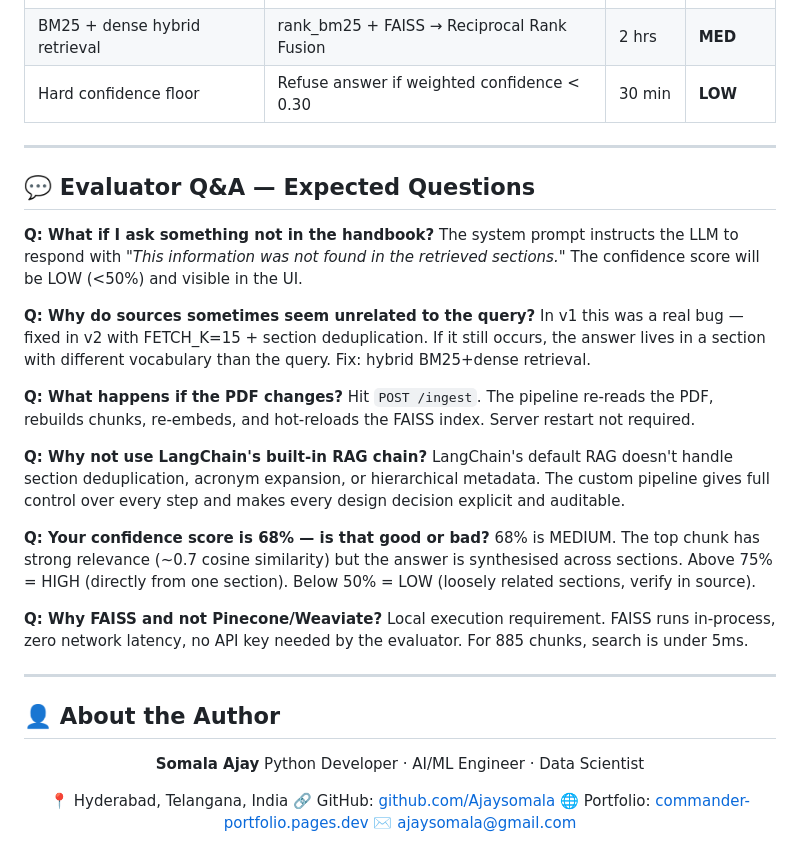
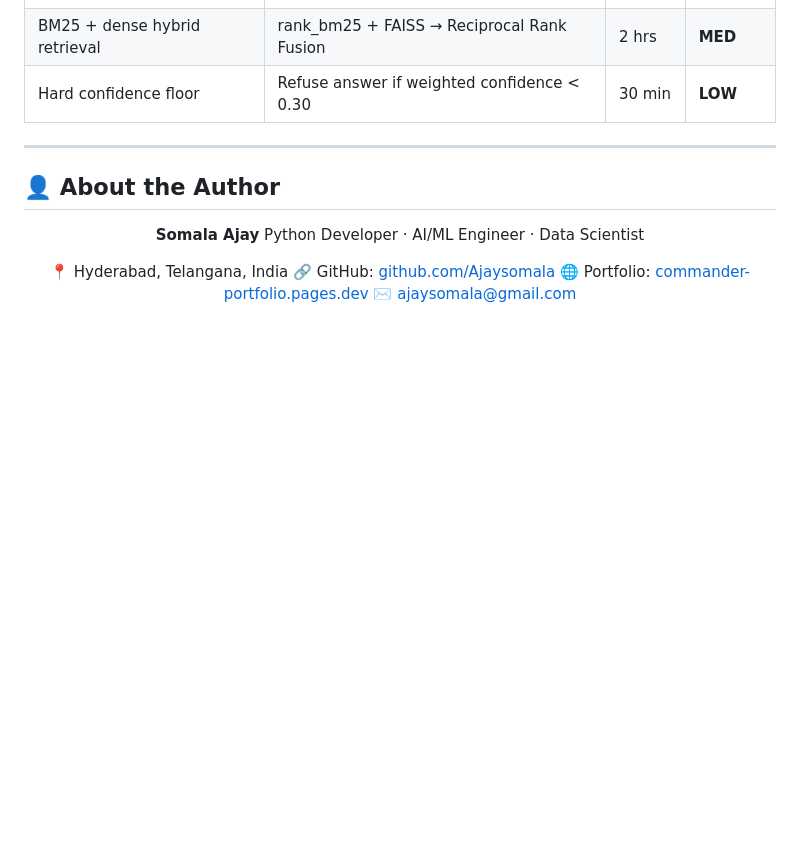
Before and after one commit to Ajaysomala/i2e_Hireathon-Complex_Technical_Manual_QA_System, a Markdown page: README.md, the part around the change. Rendered like a GitHub page; blank space fills up the shorter version.

```diff
--- a/README.md
+++ b/README.md
@@ -340,28 +340,6 @@ Pass 1 gets directly relevant chunks. Pass 2 scans those chunks for cross-refere
 
 ---
 
-## 💬 Evaluator Q&A — Expected Questions
-
-**Q: What if I ask something not in the handbook?**
-The system prompt instructs the LLM to respond with *"This information was not found in the retrieved sections."* The confidence score will be LOW (<50%) and visible in the UI.
-
-**Q: Why do sources sometimes seem unrelated to the query?**
-In v1 this was a real bug — fixed in v2 with FETCH_K=15 + section deduplication. If it still occurs, the answer lives in a section with different vocabulary than the query. Fix: hybrid BM25+dense retrieval.
-
-**Q: What happens if the PDF changes?**
-Hit `POST /ingest`. The pipeline re-reads the PDF, rebuilds chunks, re-embeds, and hot-reloads the FAISS index. Server restart not required.
-
-**Q: Why not use LangChain's built-in RAG chain?**
-LangChain's default RAG doesn't handle section deduplication, acronym expansion, or hierarchical metadata. The custom pipeline gives full control over every step and makes every design decision explicit and auditable.
-
-**Q: Your confidence score is 68% — is that good or bad?**
-68% is MEDIUM. The top chunk has strong relevance (~0.7 cosine similarity) but the answer is synthesised across sections. Above 75% = HIGH (directly from one section). Below 50% = LOW (loosely related sections, verify in source).
-
-**Q: Why FAISS and not Pinecone/Weaviate?**
-Local execution requirement. FAISS runs in-process, zero network latency, no API key needed by the evaluator. For 885 chunks, search is under 5ms.
-
----
-
 ## 👤 About the Author
 
 <div align="center">
```
